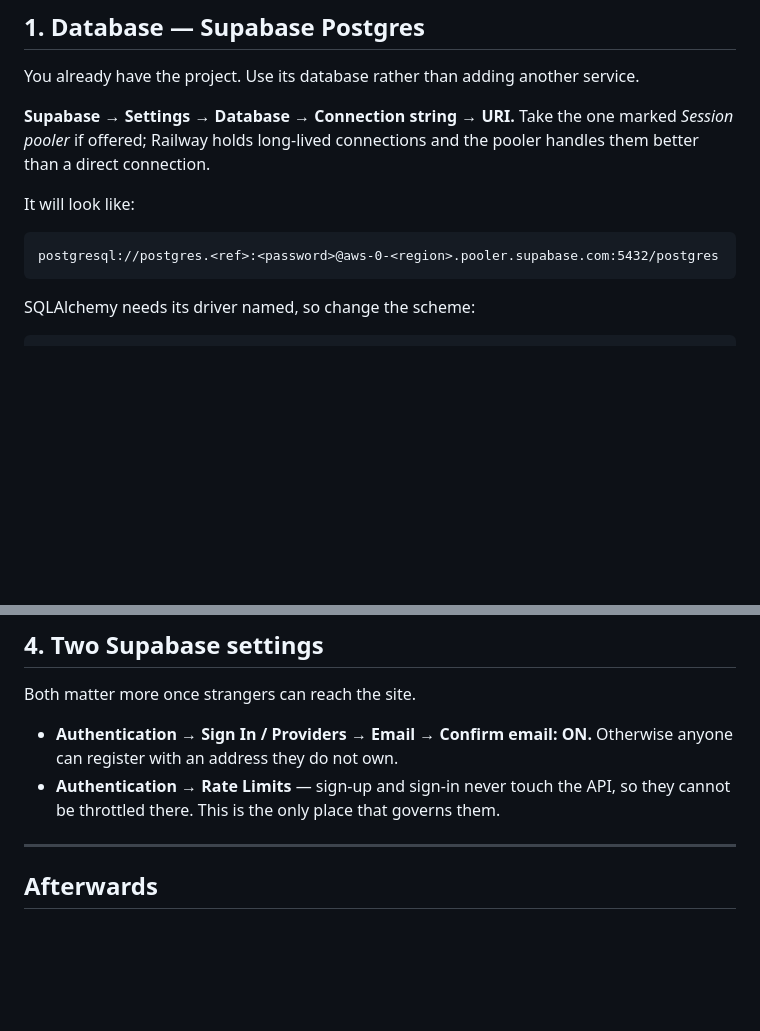
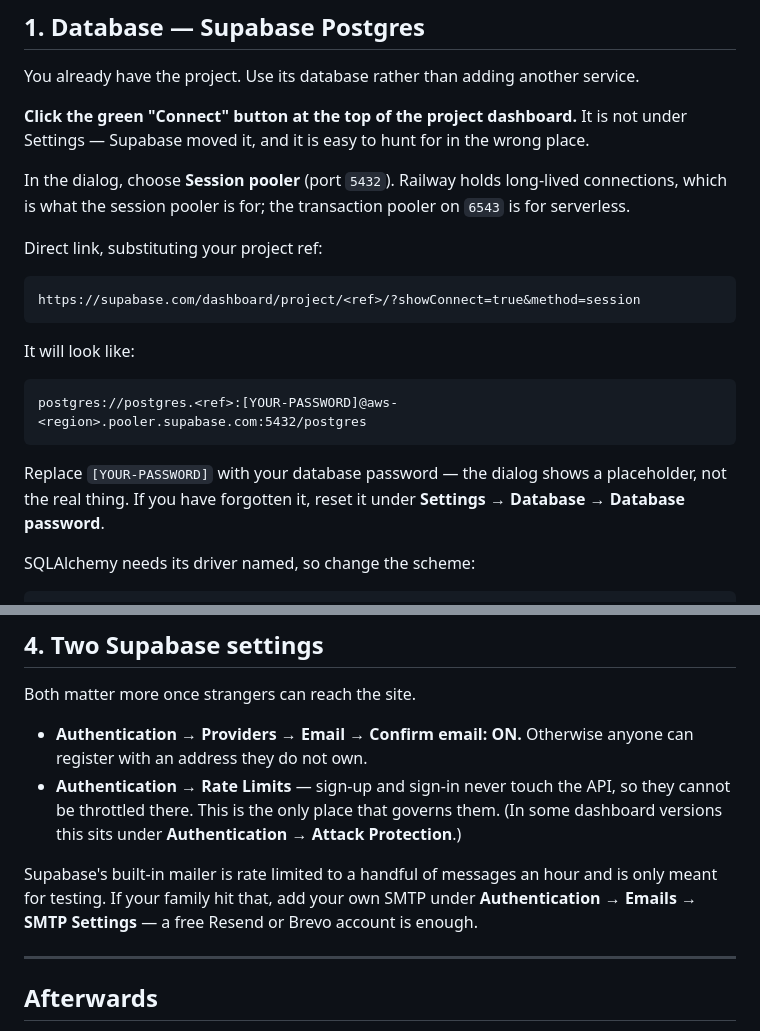
Before and after one commit to wassimsalama/gym_app, a Markdown page: DEPLOY.md, 2 parts joined by grey strips. Drawn GitHub-style; blank space fills up the shorter version.

Commit message:
docs: correct the Supabase navigation in DEPLOY.md
The connection string is behind the Connect button at the top of the project
dashboard, not under Settings -> Database as written. Wes went looking and
could not find it. Adds a direct link, notes the password placeholder is not
the real password, and flags that the built-in mailer is rate limited to a few
messages an hour and needs SMTP configuring before real users arrive.

Co-Authored-By: Claude Opus 5 <noreply@anthropic.com>

````diff
--- a/DEPLOY.md
+++ b/DEPLOY.md
@@ -20,15 +20,29 @@ the API must exist and have a URL before you build the site.
 You already have the project. Use its database rather than adding another
 service.
 
-**Supabase → Settings → Database → Connection string → URI.** Take the one
-marked *Session pooler* if offered; Railway holds long-lived connections and the
-pooler handles them better than a direct connection.
+**Click the green "Connect" button at the top of the project dashboard.** It is
+not under Settings — Supabase moved it, and it is easy to hunt for in the wrong
+place.
+
+In the dialog, choose **Session pooler** (port `5432`). Railway holds long-lived
+connections, which is what the session pooler is for; the transaction pooler on
+`6543` is for serverless.
+
+Direct link, substituting your project ref:
+
+```
+https://supabase.com/dashboard/project/<ref>/?showConnect=true&method=session
+```
 
 It will look like:
 
 ```
-postgresql://postgres.<ref>:<password>@aws-0-<region>.pooler.supabase.com:5432/postgres
+postgres://postgres.<ref>:[YOUR-PASSWORD]@aws-<region>.pooler.supabase.com:5432/postgres
 ```
+
+Replace `[YOUR-PASSWORD]` with your database password — the dialog shows a
+placeholder, not the real thing. If you have forgotten it, reset it under
+**Settings → Database → Database password**.
 
 SQLAlchemy needs its driver named, so change the scheme:
 
@@ -100,10 +114,16 @@ subdomain. DNS is automatic when the domain is on the same account.
 
 Both matter more once strangers can reach the site.
 
-- **Authentication → Sign In / Providers → Email → Confirm email: ON.**
+- **Authentication → Providers → Email → Confirm email: ON.**
   Otherwise anyone can register with an address they do not own.
-- **Authentication → Rate Limits** — sign-up and sign-in never touch the API,
-  so they cannot be throttled there. This is the only place that governs them.
+- **Authentication → Rate Limits** — sign-up and sign-in never touch the API, so
+  they cannot be throttled there. This is the only place that governs them. (In
+  some dashboard versions this sits under **Authentication → Attack Protection**.)
+
+Supabase's built-in mailer is rate limited to a handful of messages an hour and
+is only meant for testing. If your family hit that, add your own SMTP under
+**Authentication → Emails → SMTP Settings** — a free Resend or Brevo account is
+enough.
 
 ---
 
````
